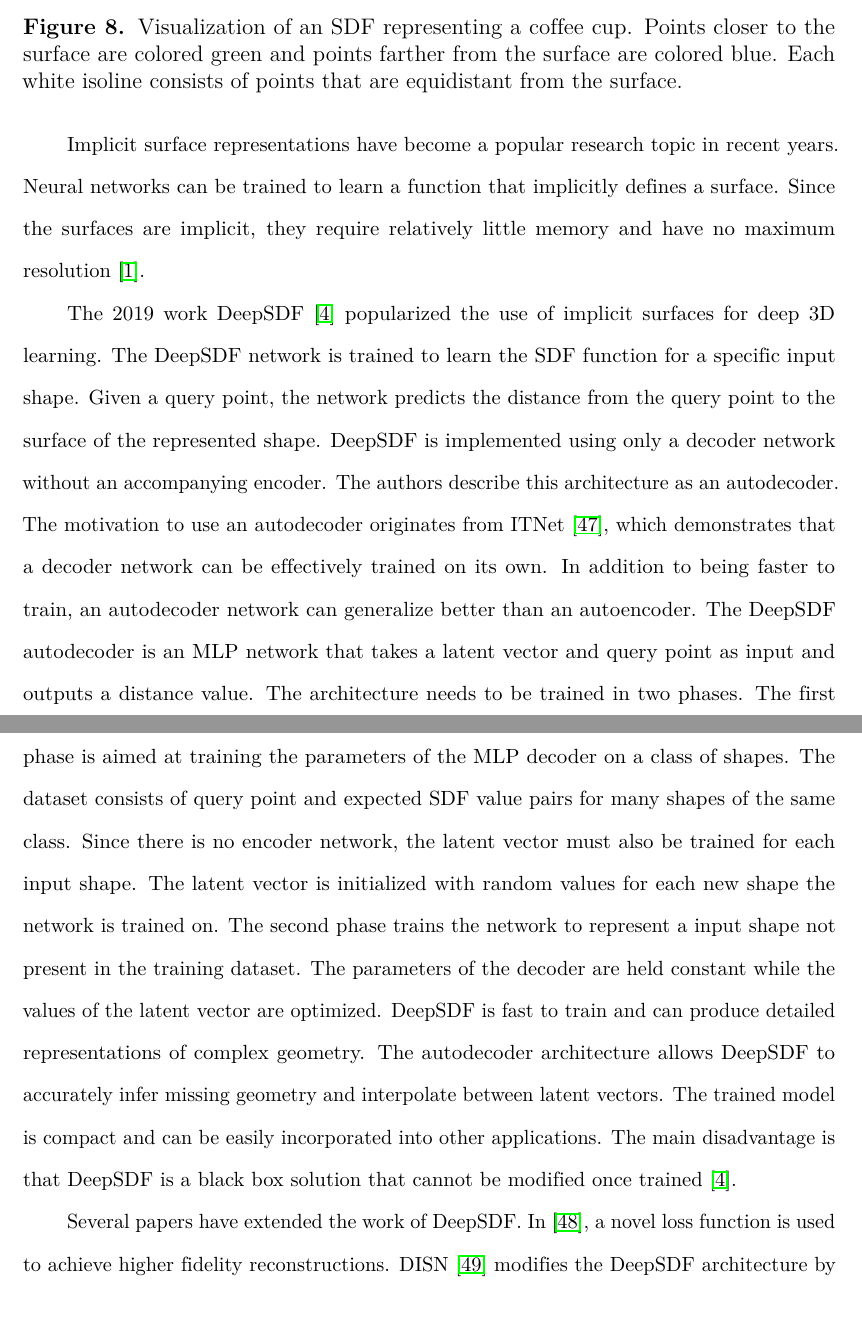
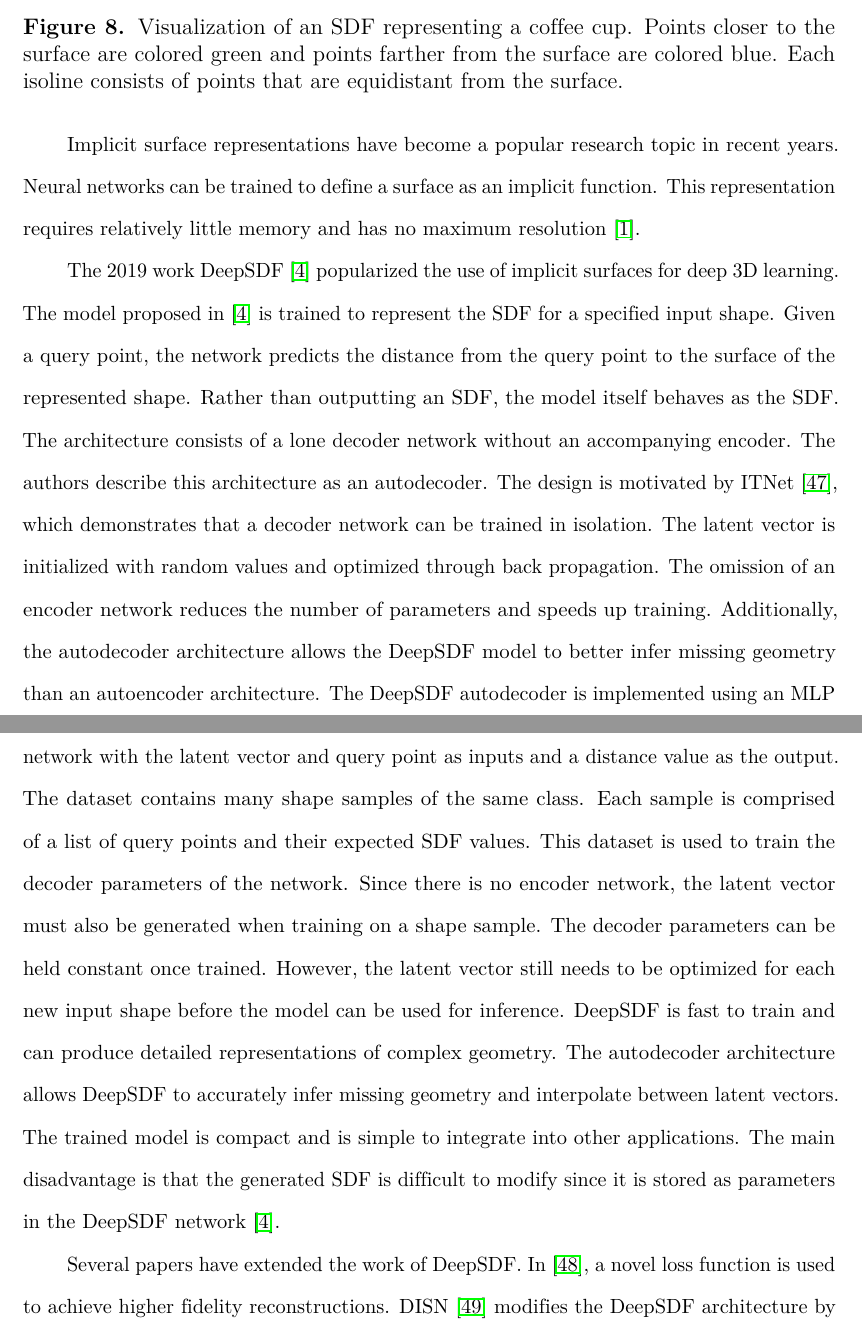
Before and after one commit to AlexWolski/Masters-Thesis, a LaTeX thesis (Thesis.tex, which reads RelatedWork.tex): two parts of pages 22 and 23 of 46, joined at a grey line, cut so that both start at the same text. Compiled offline with pdfLaTeX; a missing bibliography style is replaced by a similar one.

Commit message:
Fixed errors in the explanation of DeepSDF

```diff
--- a/RelatedWork.tex
+++ b/RelatedWork.tex
@@ -110,13 +110,13 @@ A 2D projection provides a simple yet powerful representation for real-time appl
 \begin{figure}[ht]
 	\centering
 	\includegraphics[scale=0.2]{Images/SDF Cup}
-	\caption{Visualization of an SDF representing a coffee cup. Points closer to the surface are colored green and points farther from the surface are colored blue. Each white isoline consists of points that are equidistant from the surface.}
+	\caption{Visualization of an SDF representing a coffee cup. Points closer to the surface are colored green and points farther from the surface are colored blue. Each isoline consists of points that are equidistant from the surface.}
 	\label{fig:sdf_cup}
 \end{figure}
 
-Implicit surface representations have become a popular research topic in recent years. Neural networks can be trained to learn a function that implicitly defines a surface. Since the surfaces are implicit, they require relatively little memory and have no maximum resolution~\cite{Xiao2020}.
+Implicit surface representations have become a popular research topic in recent years. Neural networks can be trained to define a surface as an implicit function. This representation requires relatively little memory and has no maximum resolution~\cite{Xiao2020}.
 
-The 2019 work DeepSDF~\cite{Park2019} popularized the use of implicit surfaces for deep 3D learning. The DeepSDF network is trained to learn the SDF function for a specific input shape. Given a query point, the network predicts the distance from the query point to the surface of the represented shape. DeepSDF is implemented using only a decoder network without an accompanying encoder. The authors describe this architecture as an autodecoder. The motivation to use an autodecoder originates from ITNet~\cite{Tan1995}, which demonstrates that a decoder network can be effectively trained on its own. In addition to being faster to train, an autodecoder network can generalize better than an autoencoder. The DeepSDF autodecoder is an MLP network that takes a latent vector and query point as input and outputs a distance value. The architecture needs to be trained in two phases. The first phase is aimed at training the parameters of the MLP decoder on a class of shapes. The dataset consists of query point and expected SDF value pairs for many shapes of the same class. Since there is no encoder network, the latent vector must also be trained for each input shape. The latent vector is initialized with random values for each new shape the network is trained on. The second phase trains the network to represent a  input shape not present in the training dataset. The parameters of the decoder are held constant while the values of the latent vector are optimized. DeepSDF is fast to train and can produce detailed representations of complex geometry. The autodecoder architecture allows DeepSDF to accurately infer missing geometry and interpolate between latent vectors. The trained model is compact and can be easily incorporated into other applications. The main disadvantage is that DeepSDF is a black box solution that cannot be modified once trained~\cite{Park2019}.
+The 2019 work DeepSDF~\cite{Park2019} popularized the use of implicit surfaces for deep 3D learning. The model proposed in~\cite{Park2019} is trained to represent the SDF for a specified input shape. Given a query point, the network predicts the distance from the query point to the surface of the represented shape. Rather than outputting an SDF, the model itself behaves as the SDF. The architecture consists of a lone decoder network without an accompanying encoder. The authors describe this architecture as an autodecoder. The design is motivated by ITNet~\cite{Tan1995}, which demonstrates that a decoder network can be trained in isolation. The latent vector is initialized with random values and optimized through back propagation. The omission of an encoder network reduces the number of parameters and speeds up training. Additionally, the autodecoder architecture allows the DeepSDF model to better infer missing geometry than an autoencoder architecture. The DeepSDF autodecoder is implemented using an MLP network with the latent vector and query point as inputs and a distance value as the output. The dataset contains many shape samples of the same class. Each sample is comprised of a list of query points and their expected SDF values. This dataset is used to train the decoder parameters of the network. Since there is no encoder network, the latent vector must also be generated when training on a shape sample. The decoder parameters can be held constant once trained. However, the latent vector still needs to be optimized for each new input shape before the model can be used for inference. DeepSDF is fast to train and can produce detailed representations of complex geometry. The autodecoder architecture allows DeepSDF to accurately infer missing geometry and interpolate between latent vectors. The trained model is compact and is simple to integrate into other applications. The main disadvantage is that the generated SDF is difficult to modify since it is stored as parameters in the DeepSDF network~\cite{Park2019}.
 
 Several papers have extended the work of DeepSDF. In~\cite{Gropp2020}, a novel loss function is used to achieve higher fidelity reconstructions. DISN~\cite{Wang2019} modifies the DeepSDF architecture by adding a separate MLP network to encode the query point. And \cite{Kleineberg2020} implements DeepSDF as a progressively growing GAN architecture. The authors experiment with two types of discriminator network. A 3D CNN network is used for the occupancy map discriminator and PointNet is used for the point cloud discriminator. The original DeepSDF decoder network is used as the generator. The resolution of the model is lowest at the start of training. As training progresses, new layers are added to the generator and discriminator networks to increase their resolution. Progressively growing the model resolution helps the model learn faster than starting with a high resolution model~\cite{Kleineberg2020}.
 
```
